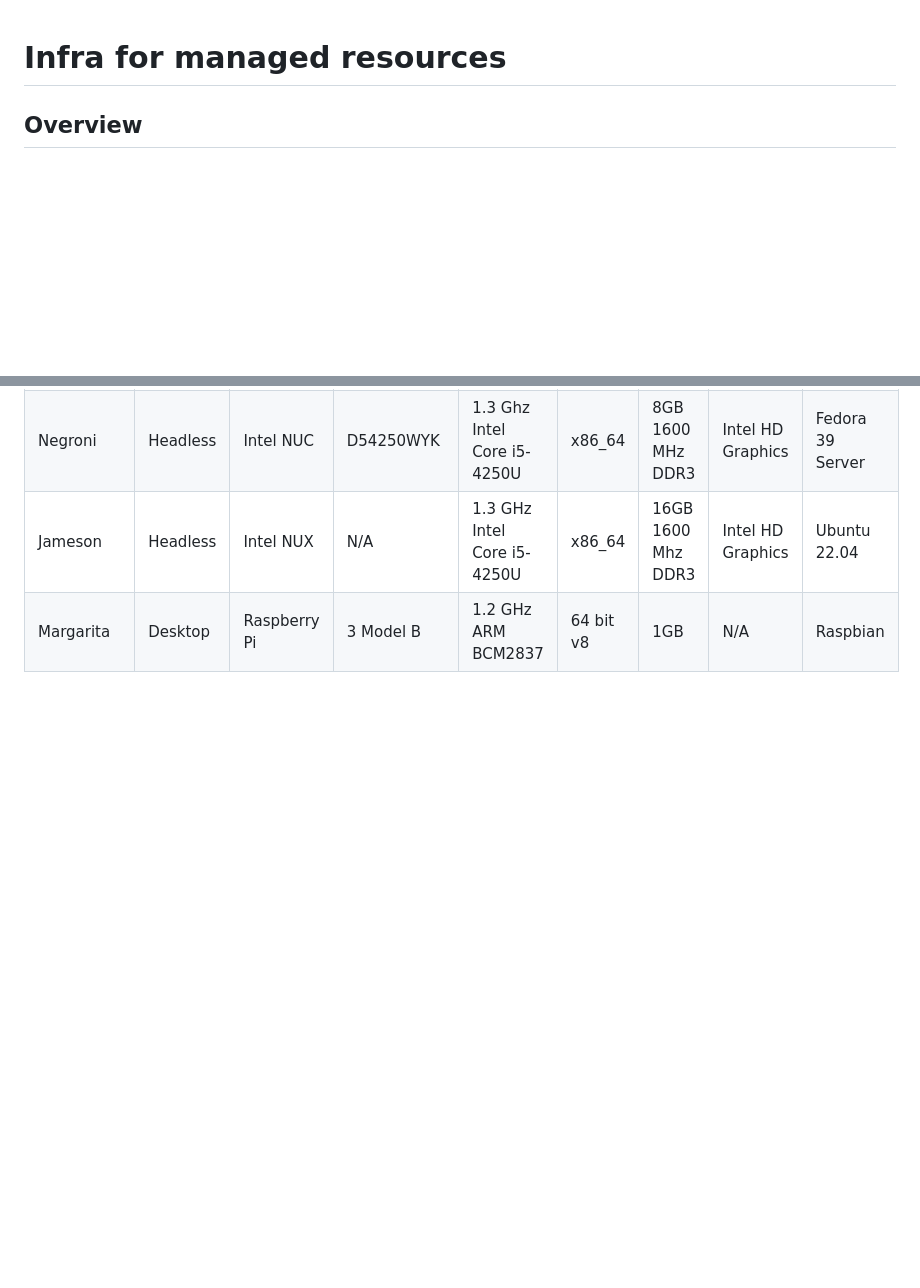
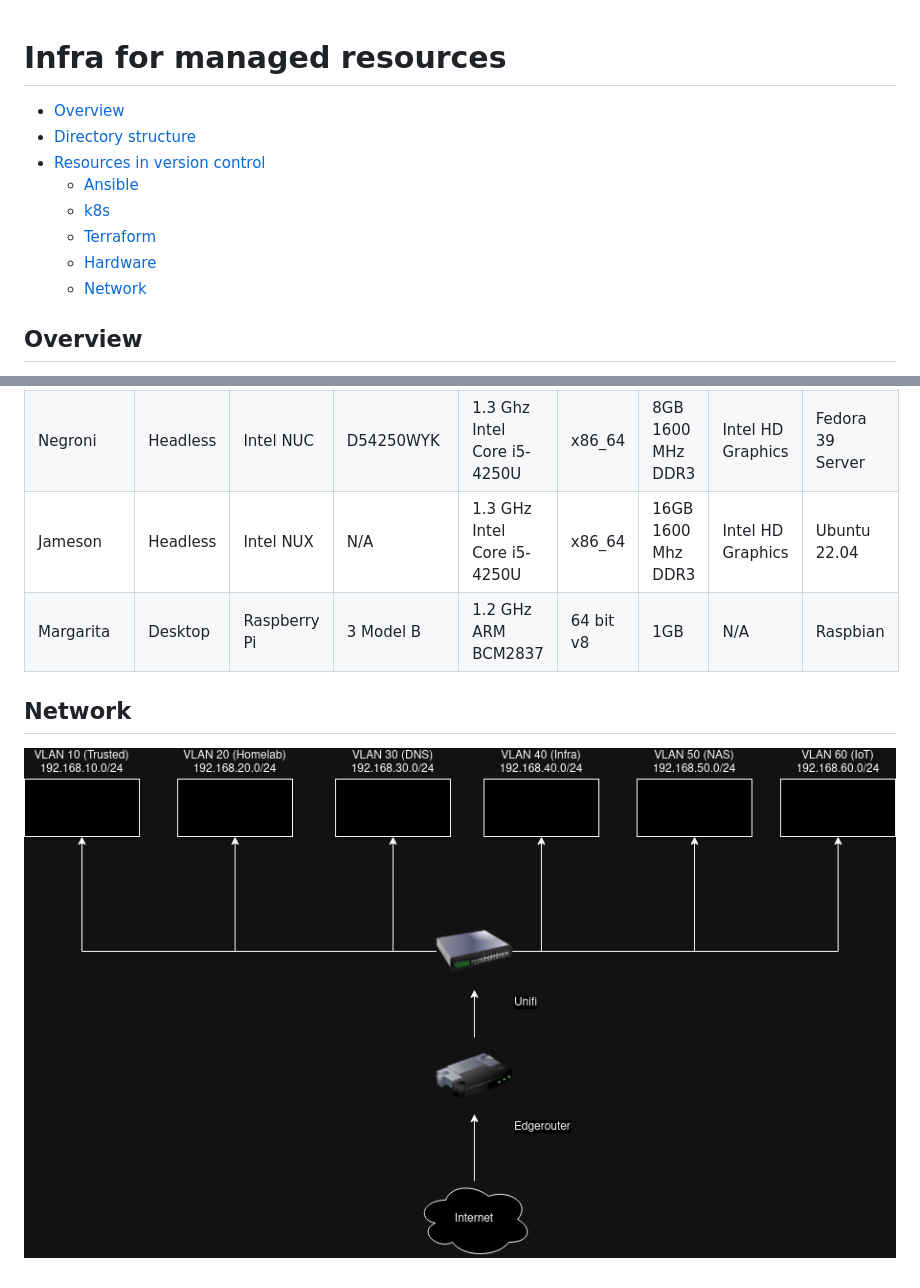
Before and after one commit to jlilja/infra, a Markdown page: readme.md, 2 parts joined by grey strips. Rendered like a GitHub page; pictures changed too: images/network/network.png (added); blank space fills up the shorter version.

Commit message:
Add VLANs. Add architecture image

```diff
--- a/readme.md
+++ b/readme.md
@@ -1,4 +1,14 @@
 # Infra for managed resources
+
+- [Overview](#overview)
+- [Directory structure](#directory-structure)
+- [Resources in version control](#resources-in-version-control)
+    - [Ansible](#ansible)
+    - [k8s](#k8s)
+    - [Terraform](#terraform)
+    - [Hardware](#hardware)
+    - [Network](#network)
+
 
 ## Overview
 
@@ -47,3 +57,7 @@ If a Terraform provider is not available, and Terraform's data type is neither a
 | Negroni   | Headless  | Intel NUC     | D54250WYK                 | 1.3 Ghz Intel Core i5-4250U   | x86_64    | 8GB 1600 MHz DDR3     | Intel HD Graphics     | Fedora 39 Server  |
 | Jameson   | Headless  | Intel NUX     | N/A                       | 1.3 GHz Intel Core i5-4250U   | x86_64    | 16GB 1600 Mhz DDR3    | Intel HD Graphics     | Ubuntu 22.04      |
 | Margarita | Desktop   | Raspberry Pi  | 3 Model B                 | 1.2 GHz ARM BCM2837           | 64 bit v8 | 1GB                   | N/A                   | Raspbian          |
+
+## Network
+
+![Netowrk](./images/network/network.png)
```
Also changed, not shown: 11 other files.
